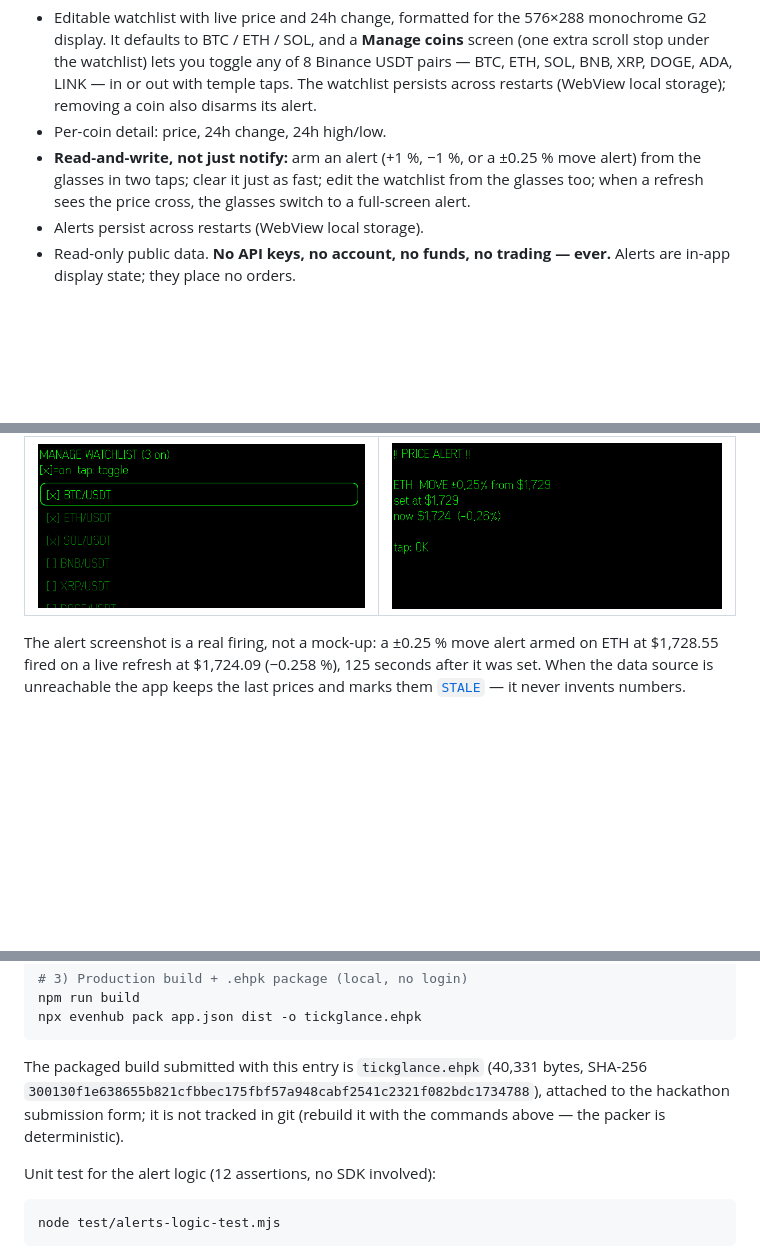
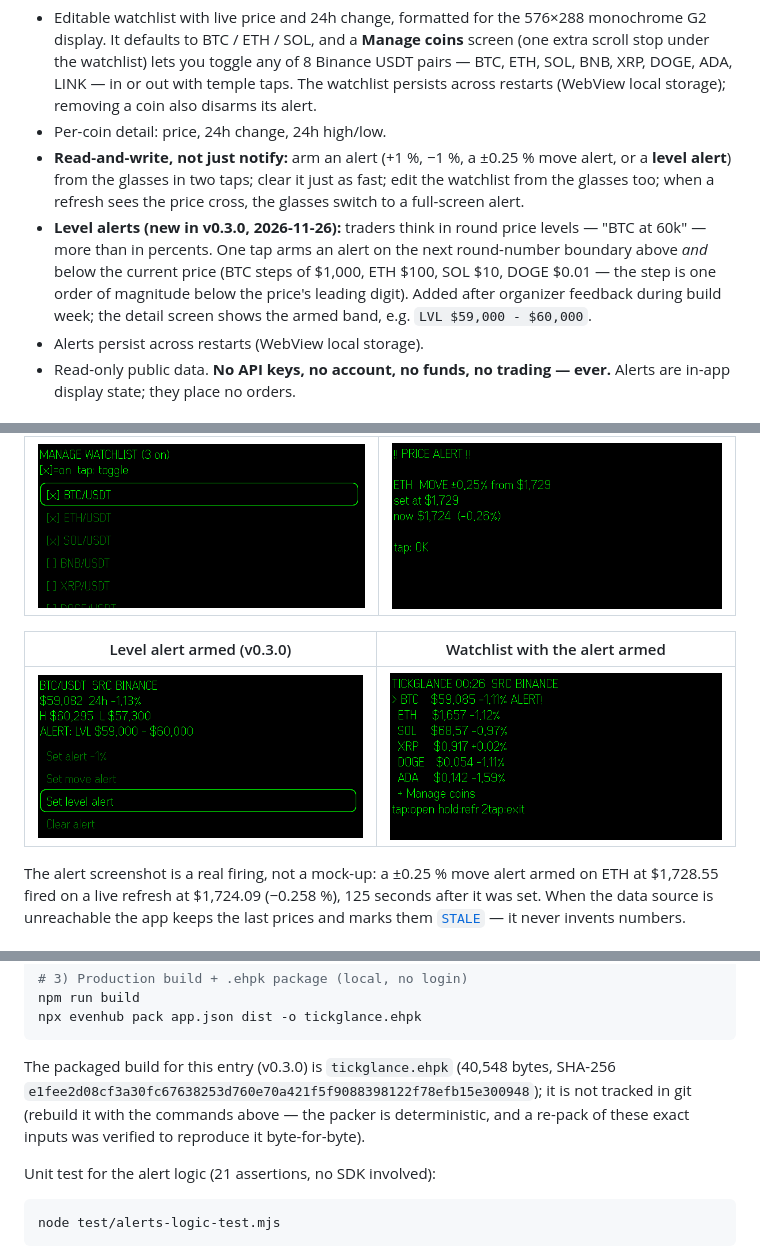
Before and after one commit to Lexa499/tickglance, a Markdown page: README.md, 3 parts joined by grey strips. GitHub-like rendering; pictures changed too: docs/screenshots/level-alert-watch.png (added), docs/screenshots/level-alert.png (added); blank space fills up the shorter version.

````diff
--- a/README.md
+++ b/README.md
@@ -13,10 +13,17 @@ taps — in seconds, without touching your phone.**
   ADA, LINK — in or out with temple taps. The watchlist persists across
   restarts (WebView local storage); removing a coin also disarms its alert.
 - Per-coin detail: price, 24h change, 24h high/low.
-- **Read-and-write, not just notify:** arm an alert (+1 %, −1 %, or a ±0.25 %
-  move alert) from the glasses in two taps; clear it just as fast; edit the
-  watchlist from the glasses too; when a refresh sees the price cross, the
-  glasses switch to a full-screen alert.
+- **Read-and-write, not just notify:** arm an alert (+1 %, −1 %, a ±0.25 %
+  move alert, or a **level alert**) from the glasses in two taps; clear it
+  just as fast; edit the watchlist from the glasses too; when a refresh
+  sees the price cross, the glasses switch to a full-screen alert.
+- **Level alerts (new in v0.3.0, 2026-11-26):** traders think in round
+  price levels — "BTC at 60k" — more than in percents. One tap arms an
+  alert on the next round-number boundary above *and* below the current
+  price (BTC steps of $1,000, ETH $100, SOL $10, DOGE $0.01 — the step is
+  one order of magnitude below the price's leading digit). Added after
+  organizer feedback during build week; the detail screen shows the armed
+  band, e.g. `LVL $59,000 - $60,000`.
 - Alerts persist across restarts (WebView local storage).
 - Read-only public data. **No API keys, no account, no funds, no trading —
   ever.** Alerts are in-app display state; they place no orders.
@@ -30,6 +37,10 @@ taps — in seconds, without touching your phone.**
 | Manage coins | Alert fired — captured live, 23 Nov 2026 |
 |---|---|
 | ![Manage coins](docs/screenshots/manage-coins.png) | ![Alert fired](docs/screenshots/alert-fired.png) |
+
+| Level alert armed (v0.3.0) | Watchlist with the alert armed |
+|---|---|
+| ![Level alert](docs/screenshots/level-alert.png) | ![Level alert on watchlist](docs/screenshots/level-alert-watch.png) |
 
 The alert screenshot is a real firing, not a mock-up: a ±0.25 % move alert
 armed on ETH at $1,728.55 fired on a live refresh at $1,724.09 (−0.258 %),
@@ -57,13 +68,14 @@ npm run build
 npx evenhub pack app.json dist -o tickglance.ehpk
 ```
 
-The packaged build submitted with this entry is `tickglance.ehpk`
-(40,331 bytes, SHA-256
-`300130f1e638655b821cfbbec175fbf57a948cabf2541c2321f082bdc1734788`),
-attached to the hackathon submission form; it is not tracked in git
-(rebuild it with the commands above — the packer is deterministic).
+The packaged build for this entry (v0.3.0) is `tickglance.ehpk`
+(40,548 bytes, SHA-256
+`e1fee2d08cf3a30fc67638253d760e70a421f5f9088398122f78efb15e300948`);
+it is not tracked in git (rebuild it with the commands above — the packer
+is deterministic, and a re-pack of these exact inputs was verified to
+reproduce it byte-for-byte).
 
-Unit test for the alert logic (12 assertions, no SDK involved):
+Unit test for the alert logic (21 assertions, no SDK involved):
 
 ```bash
 node test/alerts-logic-test.mjs
````
Also changed, not shown: other parts of README.md (+8 -1 lines), 6 other files.
